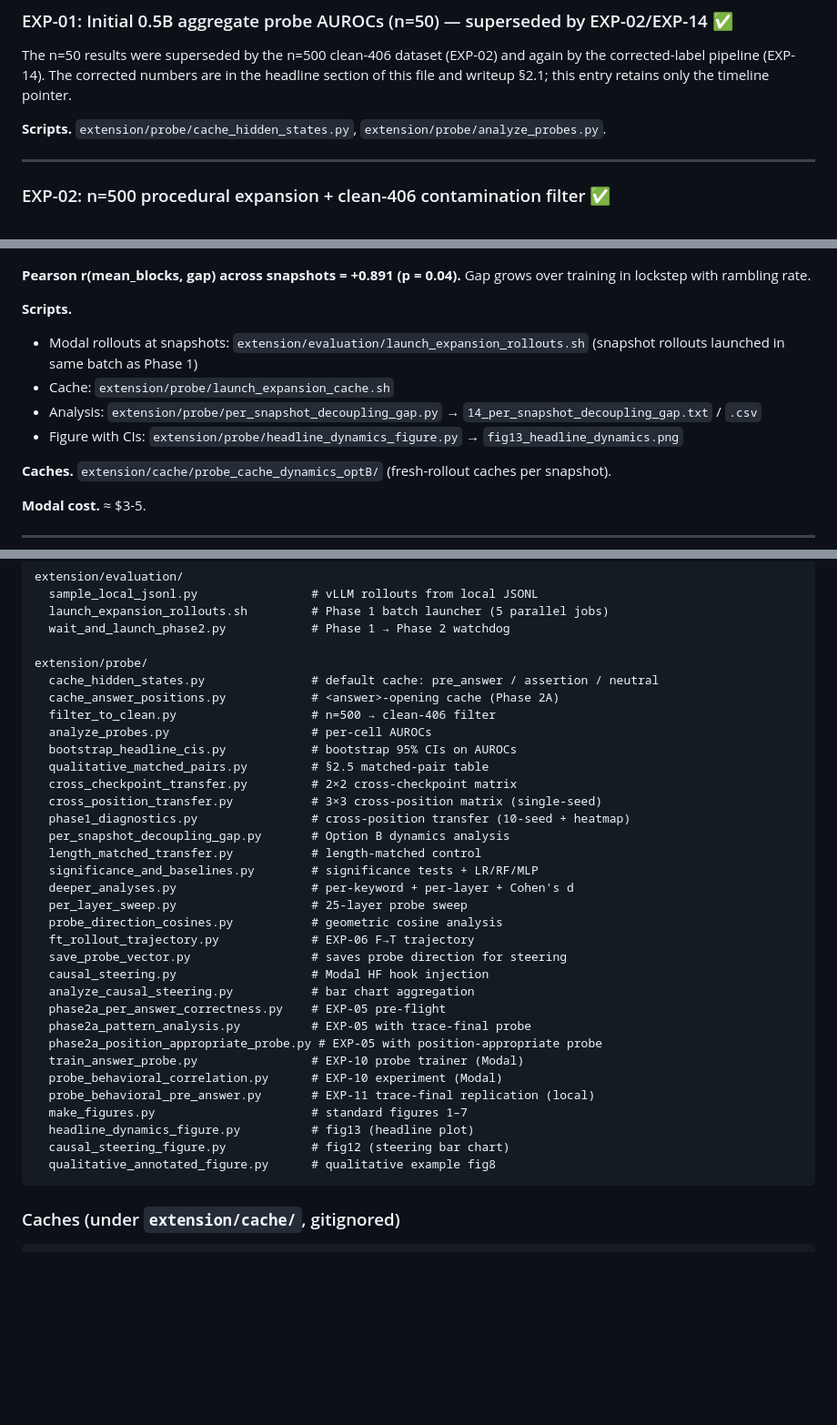
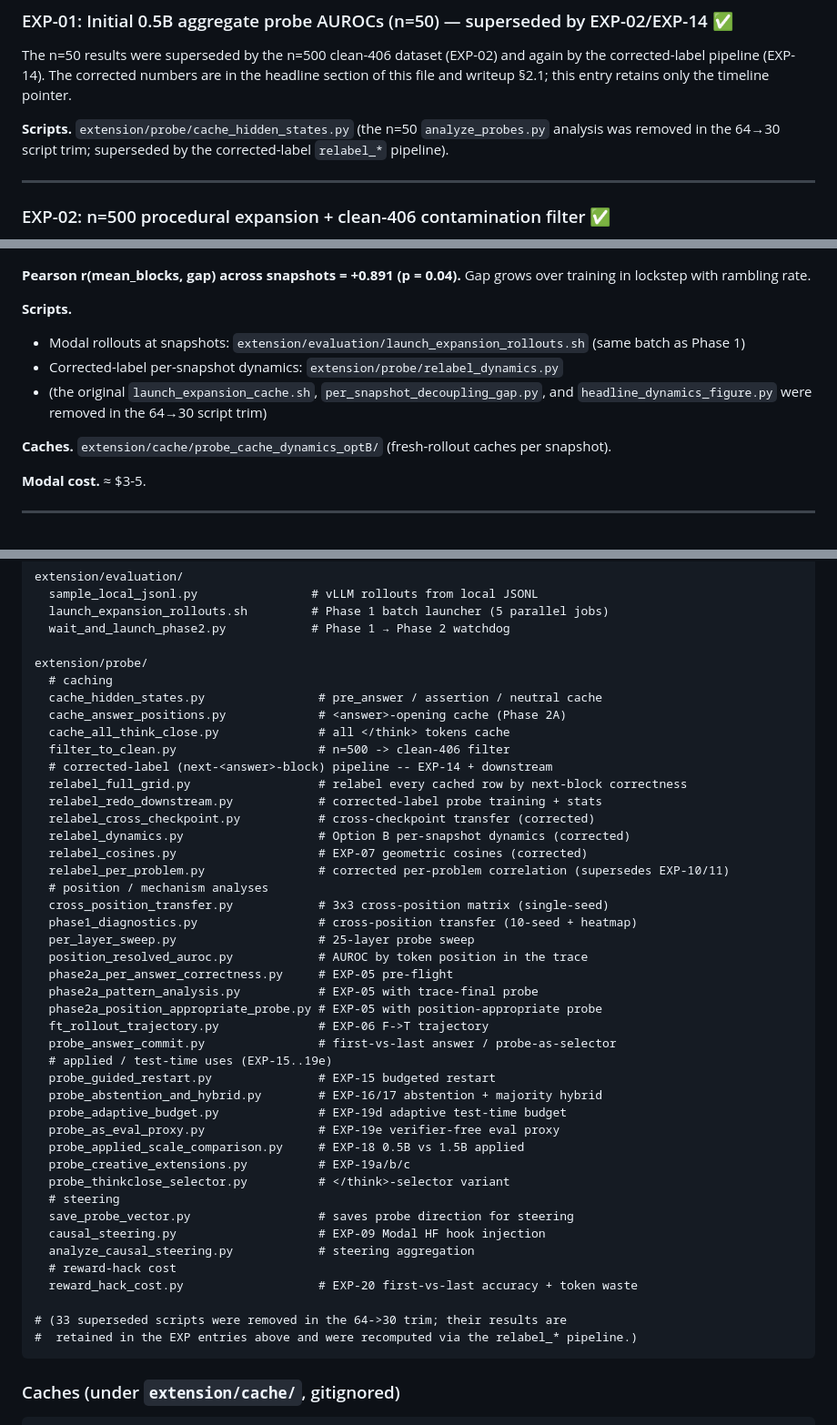
Before and after one commit to Abraham-y/224r-project, a Markdown page: findings.md, 3 parts joined by grey strips. Shown at 91% size. GitHub-like rendering; blank space fills up the shorter version.

Commit message:
findings.md: reconcile script inventory with the 64->30 script trim
List only existing scripts (drop 33 trimmed files, add relabel_*/applied/position scripts + reward_hack_cost.py); fix EXP-01/03/09 Scripts lines; update stale text-output count. No experimental numbers changed.

Co-Authored-By: Claude Opus 4.8 <noreply@anthropic.com>

````diff
--- a/findings.md
+++ b/findings.md
@@ -90,7 +90,7 @@ Verified equal char-for-char on matched `(nums, target)` inputs. Length match to
 
 The n=50 results were superseded by the n=500 clean-406 dataset (EXP-02) and again by the corrected-label pipeline (EXP-14). The corrected numbers are in the headline section of this file and writeup §2.1; this entry retains only the timeline pointer.
 
-**Scripts.** `extension/probe/cache_hidden_states.py`, `extension/probe/analyze_probes.py`.
+**Scripts.** `extension/probe/cache_hidden_states.py` (the n=50 `analyze_probes.py` analysis was removed in the 64→30 script trim; superseded by the corrected-label `relabel_*` pipeline).
 
 ---
 
@@ -148,10 +148,9 @@ The n=50 results were superseded by the n=500 clean-406 dataset (EXP-02) and aga
 **Pearson r(mean_blocks, gap) across snapshots = +0.891 (p = 0.04).** Gap grows over training in lockstep with rambling rate.
 
 **Scripts.**
-- Modal rollouts at snapshots: `extension/evaluation/launch_expansion_rollouts.sh` (snapshot rollouts launched in same batch as Phase 1)
-- Cache: `extension/probe/launch_expansion_cache.sh`
-- Analysis: `extension/probe/per_snapshot_decoupling_gap.py` → `14_per_snapshot_decoupling_gap.txt` / `.csv`
-- Figure with CIs: `extension/probe/headline_dynamics_figure.py` → `fig13_headline_dynamics.png`
+- Modal rollouts at snapshots: `extension/evaluation/launch_expansion_rollouts.sh` (same batch as Phase 1)
+- Corrected-label per-snapshot dynamics: `extension/probe/relabel_dynamics.py`
+- (the original `launch_expansion_cache.sh`, `per_snapshot_decoupling_gap.py`, and `headline_dynamics_figure.py` were removed in the 64→30 script trim)
 
 **Caches.** `extension/cache/probe_cache_dynamics_optB/` (fresh-rollout caches per snapshot).
 
@@ -740,35 +739,45 @@ extension/evaluation/
   wait_and_launch_phase2.py            # Phase 1 → Phase 2 watchdog
 
 extension/probe/
-  cache_hidden_states.py               # default cache: pre_answer / assertion / neutral
-  cache_answer_positions.py            # <answer>-opening cache (Phase 2A)
-  filter_to_clean.py                   # n=500 → clean-406 filter
-  analyze_probes.py                    # per-cell AUROCs
-  bootstrap_headline_cis.py            # bootstrap 95% CIs on AUROCs
-  qualitative_matched_pairs.py         # §2.5 matched-pair table
-  cross_checkpoint_transfer.py         # 2×2 cross-checkpoint matrix
-  cross_position_transfer.py           # 3×3 cross-position matrix (single-seed)
-  phase1_diagnostics.py                # cross-position transfer (10-seed + heatmap)
-  per_snapshot_decoupling_gap.py       # Option B dynamics analysis
-  length_matched_transfer.py           # length-matched control
-  significance_and_baselines.py        # significance tests + LR/RF/MLP
-  deeper_analyses.py                   # per-keyword + per-layer + Cohen's d
-  per_layer_sweep.py                   # 25-layer probe sweep
-  probe_direction_cosines.py           # geometric cosine analysis
-  ft_rollout_trajectory.py             # EXP-06 F→T trajectory
-  save_probe_vector.py                 # saves probe direction for steering
-  causal_steering.py                   # Modal HF hook injection
-  analyze_causal_steering.py           # bar chart aggregation
-  phase2a_per_answer_correctness.py    # EXP-05 pre-flight
-  phase2a_pattern_analysis.py          # EXP-05 with trace-final probe
+  # caching
+  cache_hidden_states.py                # pre_answer / assertion / neutral cache
+  cache_answer_positions.py             # <answer>-opening cache (Phase 2A)
+  cache_all_think_close.py              # all </think> tokens cache
+  filter_to_clean.py                    # n=500 -> clean-406 filter
+  # corrected-label (next-<answer>-block) pipeline -- EXP-14 + downstream
+  relabel_full_grid.py                  # relabel every cached row by next-block correctness
+  relabel_redo_downstream.py            # corrected-label probe training + stats
+  relabel_cross_checkpoint.py           # cross-checkpoint transfer (corrected)
+  relabel_dynamics.py                   # Option B per-snapshot dynamics (corrected)
+  relabel_cosines.py                    # EXP-07 geometric cosines (corrected)
+  relabel_per_problem.py                # corrected per-problem correlation (supersedes EXP-10/11)
+  # position / mechanism analyses
+  cross_position_transfer.py            # 3x3 cross-position matrix (single-seed)
+  phase1_diagnostics.py                 # cross-position transfer (10-seed + heatmap)
+  per_layer_sweep.py                    # 25-layer probe sweep
+  position_resolved_auroc.py            # AUROC by token position in the trace
+  phase2a_per_answer_correctness.py     # EXP-05 pre-flight
+  phase2a_pattern_analysis.py           # EXP-05 with trace-final probe
   phase2a_position_appropriate_probe.py # EXP-05 with position-appropriate probe
-  train_answer_probe.py                # EXP-10 probe trainer (Modal)
-  probe_behavioral_correlation.py      # EXP-10 experiment (Modal)
-  probe_behavioral_pre_answer.py       # EXP-11 trace-final replication (local)
-  make_figures.py                      # standard figures 1–7
-  headline_dynamics_figure.py          # fig13 (headline plot)
-  causal_steering_figure.py            # fig12 (steering bar chart)
-  qualitative_annotated_figure.py      # qualitative example fig8
+  ft_rollout_trajectory.py              # EXP-06 F->T trajectory
+  probe_answer_commit.py                # first-vs-last answer / probe-as-selector
+  # applied / test-time uses (EXP-15..19e)
+  probe_guided_restart.py               # EXP-15 budgeted restart
+  probe_abstention_and_hybrid.py        # EXP-16/17 abstention + majority hybrid
+  probe_adaptive_budget.py              # EXP-19d adaptive test-time budget
+  probe_as_eval_proxy.py                # EXP-19e verifier-free eval proxy
+  probe_applied_scale_comparison.py     # EXP-18 0.5B vs 1.5B applied
+  probe_creative_extensions.py          # EXP-19a/b/c
+  probe_thinkclose_selector.py          # </think>-selector variant
+  # steering
+  save_probe_vector.py                  # saves probe direction for steering
+  causal_steering.py                    # EXP-09 Modal HF hook injection
+  analyze_causal_steering.py            # steering aggregation
+  # reward-hack cost
+  reward_hack_cost.py                   # EXP-20 first-vs-last accuracy + token waste
+
+# (33 superseded scripts were removed in the 64->30 trim; their results are
+#  retained in the EXP entries above and were recomputed via the relabel_* pipeline.)
 ```
 
 ### Caches (under `extension/cache/`, gitignored)
````
Also changed, not shown: other parts of findings.md (+2 -2 lines).
